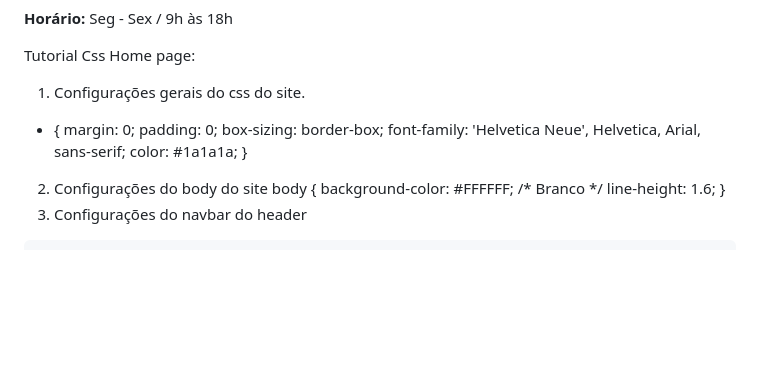
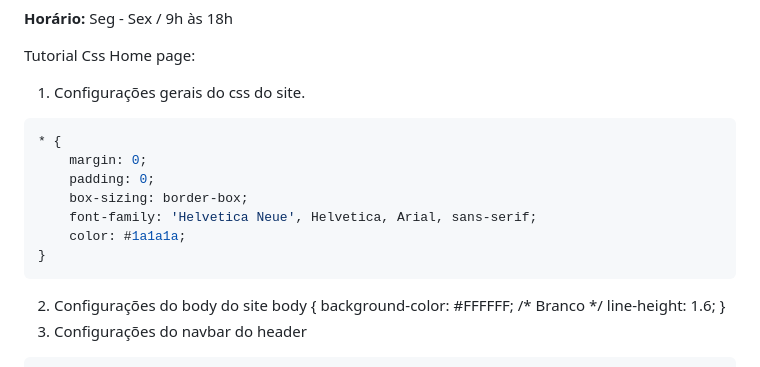
Before and after one commit to XSwezyX/ProjetoLagarta, a Markdown page: README.md, the part around the change. Rendered like a GitHub page; blank space fills up the shorter version.

```diff
--- a/README.md
+++ b/README.md
@@ -125,6 +125,7 @@ Tutorial Html HomePage
 
 Tutorial Css Home page:
 1) Configurações gerais do css do site.
+~~~css
 * {
     margin: 0;
     padding: 0;
@@ -132,6 +133,7 @@ Tutorial Css Home page:
     font-family: 'Helvetica Neue', Helvetica, Arial, sans-serif;
     color: #1a1a1a;
 }
+~~~
 2) Configurações do body do site
 body {
     background-color: #FFFFFF; /* Branco */
```
